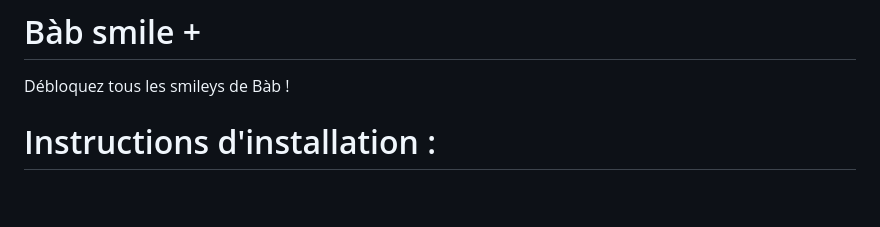
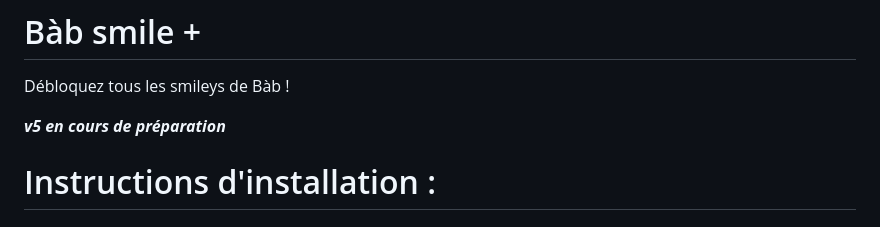
Before and after one commit to alberic89/Bab-smile-, a Markdown page: README.md, the part around the change. Drawn GitHub-style; blank space fills up the shorter version.

```diff
--- a/README.md
+++ b/README.md
@@ -1,5 +1,7 @@
 # Bàb smile +
  Débloquez tous les smileys de Bàb !
+
+***v5 en cours de préparation***
 
 # Instructions d'installation :
 
```
